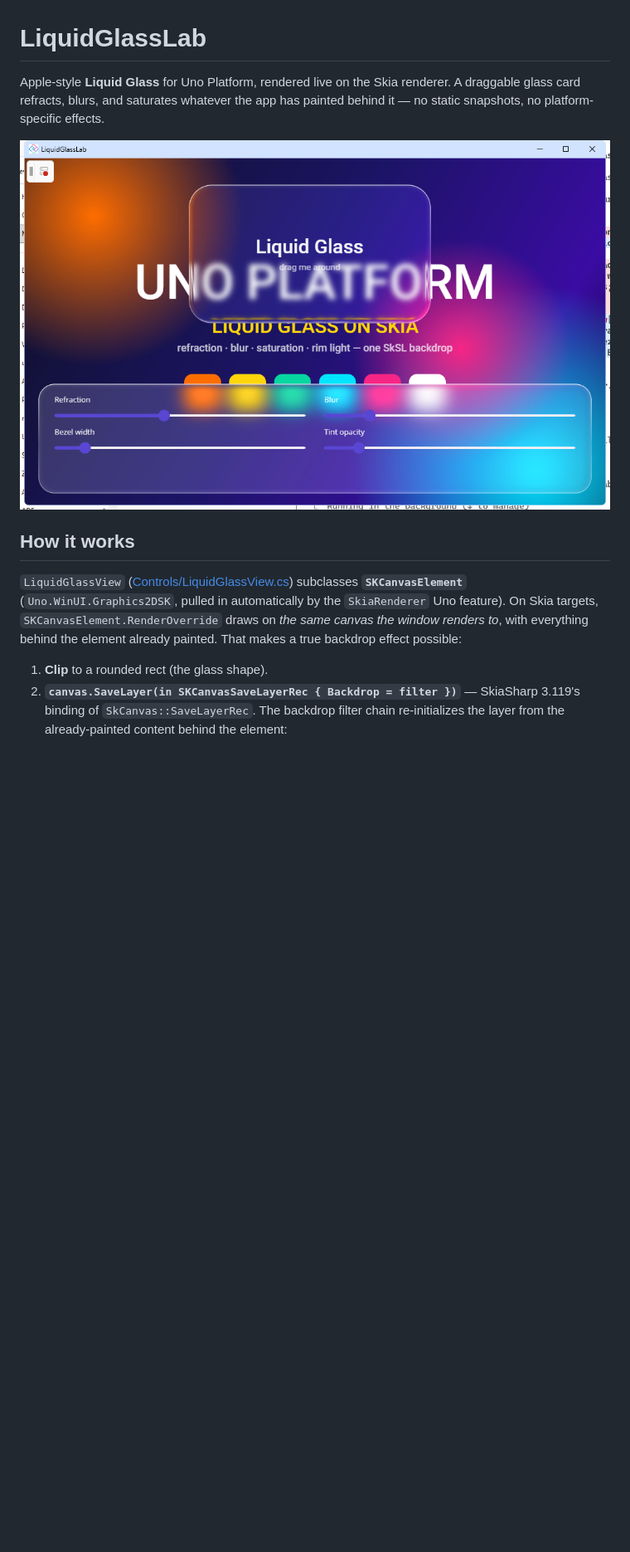
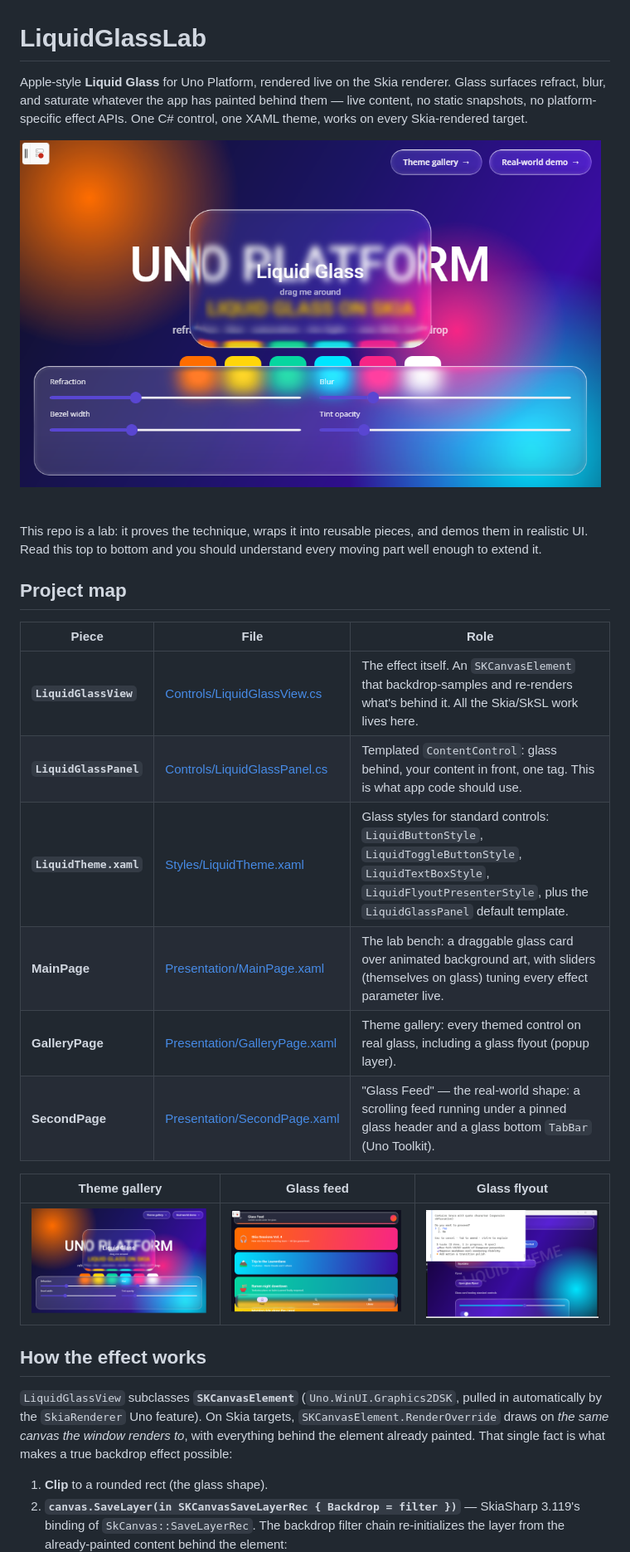
Before and after one commit to noknowscode/LiquidGlassLab, a Markdown page: README.md, the part around one of its changes. Shown at 83% size. Rendered like a GitHub page; pictures changed too: docs/feed.png (added), docs/flyout.png (added), docs/gallery.png (added); blank space fills up the shorter version.

Commit message:
docs: team onboarding README with project map and scaling notes
Co-Authored-By: Claude Fable 5 <noreply@anthropic.com>

```diff
--- a/README.md
+++ b/README.md
@@ -1,12 +1,29 @@
 # LiquidGlassLab
 
-Apple-style **Liquid Glass** for Uno Platform, rendered live on the Skia renderer. A draggable glass card refracts, blurs, and saturates whatever the app has painted behind it — no static snapshots, no platform-specific effects.
+Apple-style **Liquid Glass** for Uno Platform, rendered live on the Skia renderer. Glass surfaces refract, blur, and saturate whatever the app has painted behind them — live content, no static snapshots, no platform-specific effect APIs. One C# control, one XAML theme, works on every Skia-rendered target.
 
-![Liquid Glass card over colorful background](shot2.png)
+![Main lab page — draggable glass card over animated background](docs/main.png)
 
-## How it works
+This repo is a lab: it proves the technique, wraps it into reusable pieces, and demos them in realistic UI. Read this top to bottom and you should understand every moving part well enough to extend it.
 
-`LiquidGlassView` ([Controls/LiquidGlassView.cs](LiquidGlassLab/Controls/LiquidGlassView.cs)) subclasses **`SKCanvasElement`** (`Uno.WinUI.Graphics2DSK`, pulled in automatically by the `SkiaRenderer` Uno feature). On Skia targets, `SKCanvasElement.RenderOverride` draws on *the same canvas the window renders to*, with everything behind the element already painted. That makes a true backdrop effect possible:
+## Project map
+
+| Piece | File | Role |
+|---|---|---|
+| **`LiquidGlassView`** | [Controls/LiquidGlassView.cs](LiquidGlassLab/Controls/LiquidGlassView.cs) | The effect itself. An `SKCanvasElement` that backdrop-samples and re-renders what's behind it. All the Skia/SkSL work lives here. |
+| **`LiquidGlassPanel`** | [Controls/LiquidGlassPanel.cs](LiquidGlassLab/Controls/LiquidGlassPanel.cs) | Templated `ContentControl`: glass behind, your content in front, one tag. This is what app code should use. |
+| **`LiquidTheme.xaml`** | [Styles/LiquidTheme.xaml](LiquidGlassLab/Styles/LiquidTheme.xaml) | Glass styles for standard controls: `LiquidButtonStyle`, `LiquidToggleButtonStyle`, `LiquidTextBoxStyle`, `LiquidFlyoutPresenterStyle`, plus the `LiquidGlassPanel` default template. |
+| **MainPage** | [Presentation/MainPage.xaml](LiquidGlassLab/Presentation/MainPage.xaml) | The lab bench: a draggable glass card over animated background art, with sliders (themselves on glass) tuning every effect parameter live. |
+| **GalleryPage** | [Presentation/GalleryPage.xaml](LiquidGlassLab/Presentation/GalleryPage.xaml) | Theme gallery: every themed control on real glass, including a glass flyout (popup layer). |
+| **SecondPage** | [Presentation/SecondPage.xaml](LiquidGlassLab/Presentation/SecondPage.xaml) | "Glass Feed" — the real-world shape: a scrolling feed running under a pinned glass header and a glass bottom `TabBar` (Uno Toolkit). |
+
+| Theme gallery | Glass feed | Glass flyout |
+|---|---|---|
+| ![Gallery](docs/gallery.png) | ![Feed](docs/feed.png) | ![Flyout](docs/flyout.png) |
+
+## How the effect works
+
+`LiquidGlassView` subclasses **`SKCanvasElement`** (`Uno.WinUI.Graphics2DSK`, pulled in automatically by the `SkiaRenderer` Uno feature). On Skia targets, `SKCanvasElement.RenderOverride` draws on *the same canvas the window renders to*, with everything behind the element already painted. That single fact is what makes a true backdrop effect possible:
 
 1. **Clip** to a rounded rect (the glass shape).
 2. **`canvas.SaveLayer(in SKCanvasSaveLayerRec { Backdrop = filter })`** — SkiaSharp 3.119's binding of `SkCanvas::SaveLayerRec`. The backdrop filter chain re-initializes the layer from the already-painted content behind the element:
```
Also changed, not shown: other parts of README.md (+49 -9 lines).
